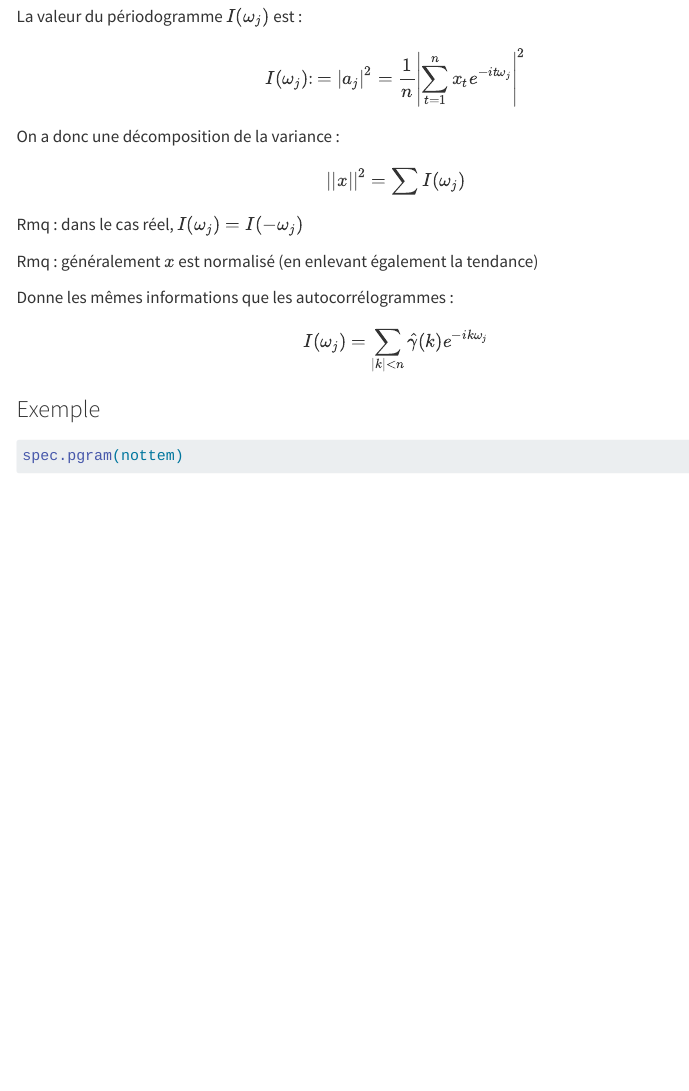
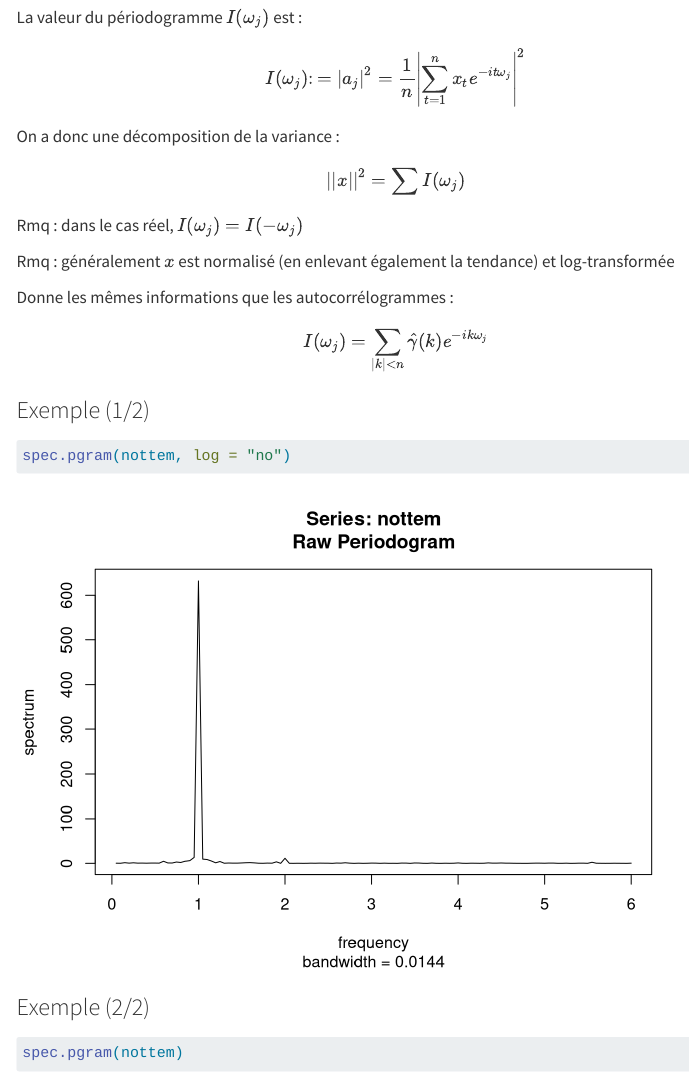
Before and after one commit to AQLT/formation.2025.ast, a Quarto document (Cours/2_Analyse_Graphique.qmd): the page in a window 1100 px wide, from 11160 px down before the commit and from 11190 px down after it. Rendered offline with R 4.5, knitr and Pandoc in place of Quarto, with nearby package versions; some code elsewhere in the file could not run offline; menus at the side of the page are left out.

Commit message:
update cours

````diff
--- a/Cours/2_Analyse_Graphique.qmd
+++ b/Cours/2_Analyse_Graphique.qmd
@@ -288,7 +290,13 @@ $$
 I(\omega_j)=\sum_{|k|<n}\hat\gamma(k)e^{-ik\omega_j}
 $$
 
-### Exemple
+### Exemple (1/2)
+
+```{r,fig.height=5}
+spec.pgram(nottem, log = "no")
+```
+
+### Exemple (2/2)
 
 ```{r,fig.height=5}
 spec.pgram(nottem)
````
Also changed, not shown: Cours/0_Accueil.pdf, Cours/2_Analyse_Graphique.pdf, Cours/pres/0_Accueil.pdf, Cours/pres/2_Analyse_Graphique.pdf, Cours/2_Analyse_Graphique.qmd (4 more changed lines).
